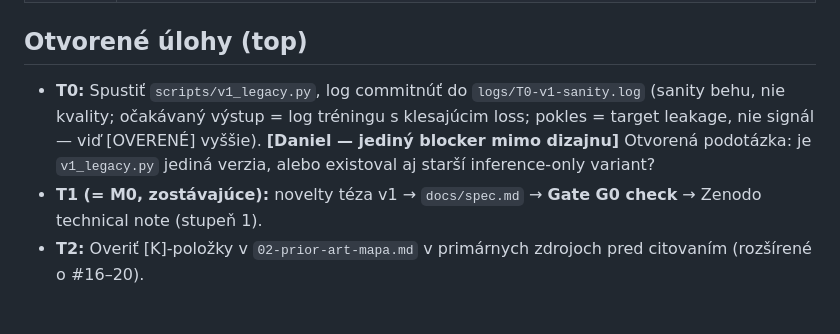
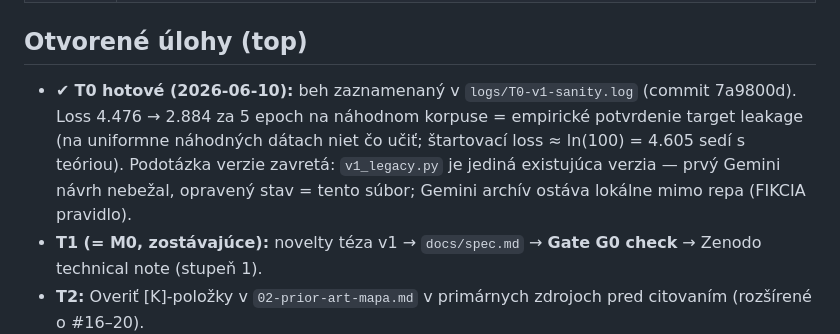
Before and after one commit to sopovai-daniel/ssra, a Markdown page: docs/00-stav-a-triaz.md, the part around the change. Drawn GitHub-style; blank space fills up the shorter version.

```diff
--- a/docs/00-stav-a-triaz.md
+++ b/docs/00-stav-a-triaz.md
@@ -50,7 +50,7 @@
 | 2026-06-10 | **Publikačná stratégia rozšírená na dvojstupňovú (rozhodnutie B2):** stupeň 1 = po Gate G0 Zenodo DOI technical note (spec + complexity analýza + novelty téza) — fixácia priority myšlienky (~koniec júna); stupeň 2 = po Gate G2 plný paper s výsledkami (arXiv/Zenodo, ~september). Vedomý trade-off: nápad verejný skôr. |
 
 ## Otvorené úlohy (top)
-- **T0:** Spustiť `scripts/v1_legacy.py`, log commitnúť do `logs/T0-v1-sanity.log` (sanity behu, nie kvality; očakávaný výstup = log tréningu s klesajúcim loss; pokles = target leakage, nie signál — viď [OVERENÉ] vyššie). **[Daniel — jediný blocker mimo dizajnu]** Otvorená podotázka: je `v1_legacy.py` jediná verzia, alebo existoval aj starší inference-only variant?
+- ✔ **T0 hotové (2026-06-10):** beh zaznamenaný v `logs/T0-v1-sanity.log` (commit 7a9800d). Loss 4.476 → 2.884 za 5 epoch na náhodnom korpuse = empirické potvrdenie target leakage (na uniformne náhodných dátach niet čo učiť; štartovací loss ≈ ln(100) = 4.605 sedí s teóriou). Podotázka verzie zavretá: `v1_legacy.py` je jediná existujúca verzia — prvý Gemini návrh nebežal, opravený stav = tento súbor; Gemini archív ostáva lokálne mimo repa (FIKCIA pravidlo).
 - **T1 (= M0, zostávajúce):** novelty téza v1 → `docs/spec.md` → **Gate G0 check** → Zenodo technical note (stupeň 1).
 - **T2:** Overiť [K]-položky v `02-prior-art-mapa.md` v primárnych zdrojoch pred citovaním (rozšírené o #16–20).
 - **T3:** PoC podľa `03-poc-plan.md`.
```
Also changed, not shown: docs/handover/HO-01-2026-06-10-M0-design.md (+10 -0 lines).
